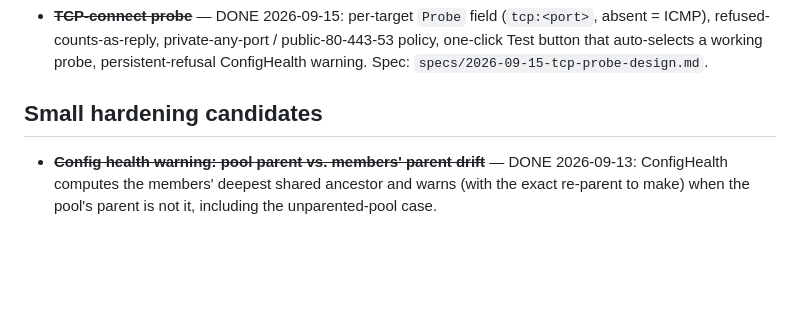
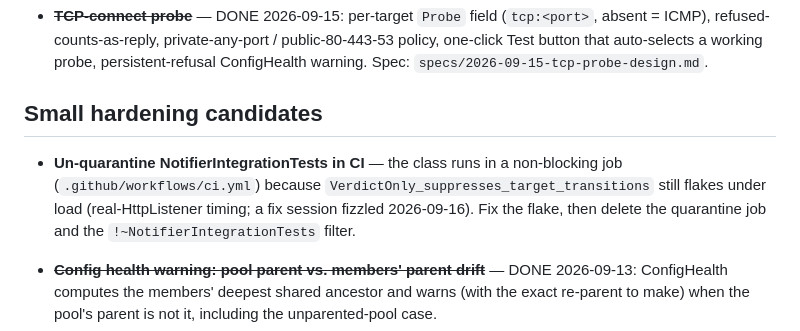
Before and after one commit to mdraughn/ConnectionWatcher, a Markdown page: docs/superpowers/BACKLOG.md, the part around the change. Drawn GitHub-style; blank space fills up the shorter version.

```diff
--- a/docs/superpowers/BACKLOG.md
+++ b/docs/superpowers/BACKLOG.md
@@ -113,6 +113,13 @@ Explicit non-goal (Mark): latency/RTT-based glitches.
 
 ## Small hardening candidates
 
+- **Un-quarantine NotifierIntegrationTests in CI** — the class runs in a
+  non-blocking job (`.github/workflows/ci.yml`) because
+  `VerdictOnly_suppresses_target_transitions` still flakes under load
+  (real-HttpListener timing; a fix session fizzled 2026-09-16). Fix the
+  flake, then delete the quarantine job and the `!~NotifierIntegrationTests`
+  filter.
+
 - ~~**Config health warning: pool parent vs. members' parent drift**~~ —
   DONE 2026-09-13: ConfigHealth computes the members' deepest shared
   ancestor and warns (with the exact re-parent to make) when the pool's
```
Also changed, not shown: .github/ISSUE_TEMPLATE/bug_report.md (added, +18 -0 lines), .github/ISSUE_TEMPLATE/feature_request.md (added, +13 -0 lines), CONTRIBUTING.md (added, +44 -0 lines), README.md (+46 -18 lines), SECURITY.md (added, +43 -0 lines), docs/images/dashboard.png (added), 1 other file.
